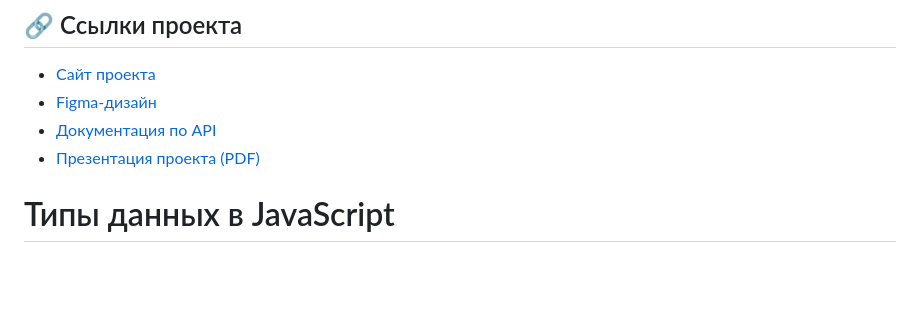
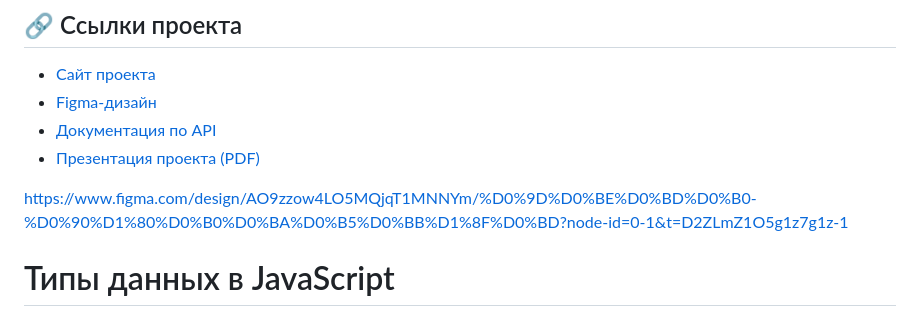
Before and after one commit to nonitut/ADC_For_Students, a Markdown page: README.md, the part around the change printed below. GitHub-like rendering; blank space fills up the shorter version.

```diff
--- a/README.md
+++ b/README.md
@@ -60,7 +60,7 @@
 - [Документация по API](ссылка)
 - [Презентация проекта (PDF)](ссылка)
 
-
+https://www.figma.com/design/AO9zzow4LO5MQjqT1MNNYm/%D0%9D%D0%BE%D0%BD%D0%B0-%D0%90%D1%80%D0%B0%D0%BA%D0%B5%D0%BB%D1%8F%D0%BD?node-id=0-1&t=D2ZLmZ1O5g1z7g1z-1
 
 
 # Типы данных в JavaScript
```
Also changed, not shown: other parts of README.md (+1 -1 lines).
